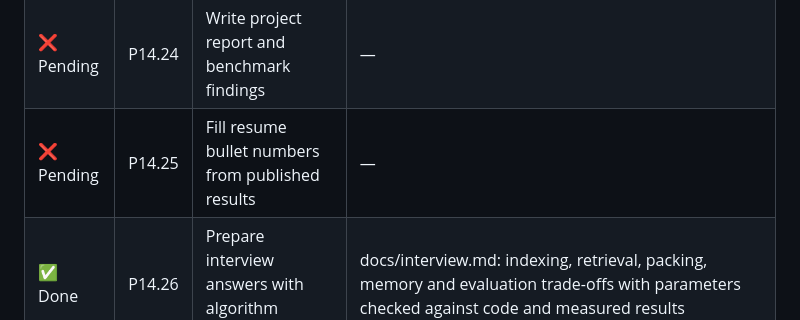
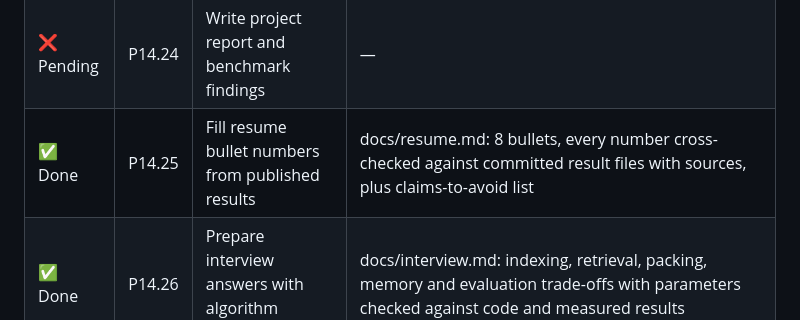
Before and after one commit to guru-bharadwaj20/Smriti, a Markdown page: CONTRIBUTING.md, the part around the change. Rendered like a GitHub page.

Commit message:
P14.25: Fill resume bullet numbers from published results

```diff
--- a/CONTRIBUTING.md
+++ b/CONTRIBUTING.md
@@ -495,7 +495,7 @@ Each table tracks one minor deliverable per row. Evidence stays `—` until ther
 | ✅ Done | P14.22 | Script rename, stale detection, branch, merge, revert | Real parser rename preserves identity; stale hash detected; conflict blocks; explicit merge and revert verified; strict mypy and Ruff |
 | ✅ Done | P14.23 | Record demo video with real timing evidence | Four actual demos rerun;20secondVP9 WebM35106bytes; final PNG visually checked; Ruff; full timing JSON |
 | ❌ Pending | P14.24 | Write project report and benchmark findings | — |
-| ❌ Pending | P14.25 | Fill resume bullet numbers from published results | — |
+| ✅ Done | P14.25 | Fill resume bullet numbers from published results | docs/resume.md: 8 bullets, every number cross-checked against committed result files with sources, plus claims-to-avoid list |
 | ✅ Done | P14.26 | Prepare interview answers with algorithm tradeoffs | docs/interview.md: indexing, retrieval, packing, memory and evaluation trade-offs with parameters checked against code and measured results |
 | ❌ Pending | P14.27 | Tag release after required phases are complete | — |
 
```
Also changed, not shown: docs/resume.md (added, +34 -0 lines).
